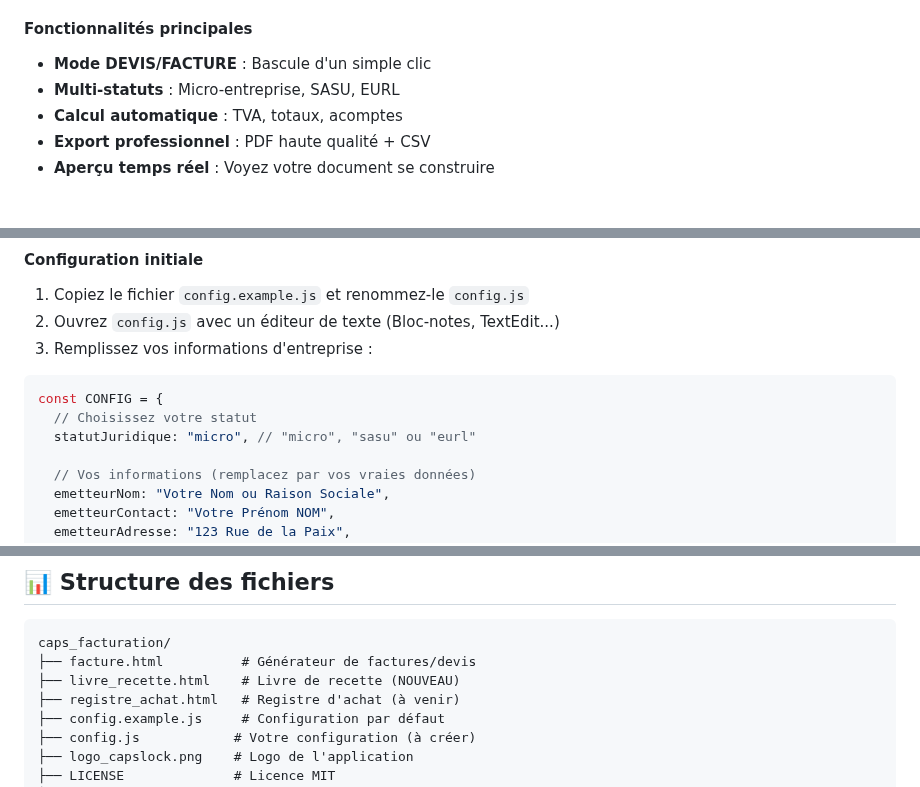
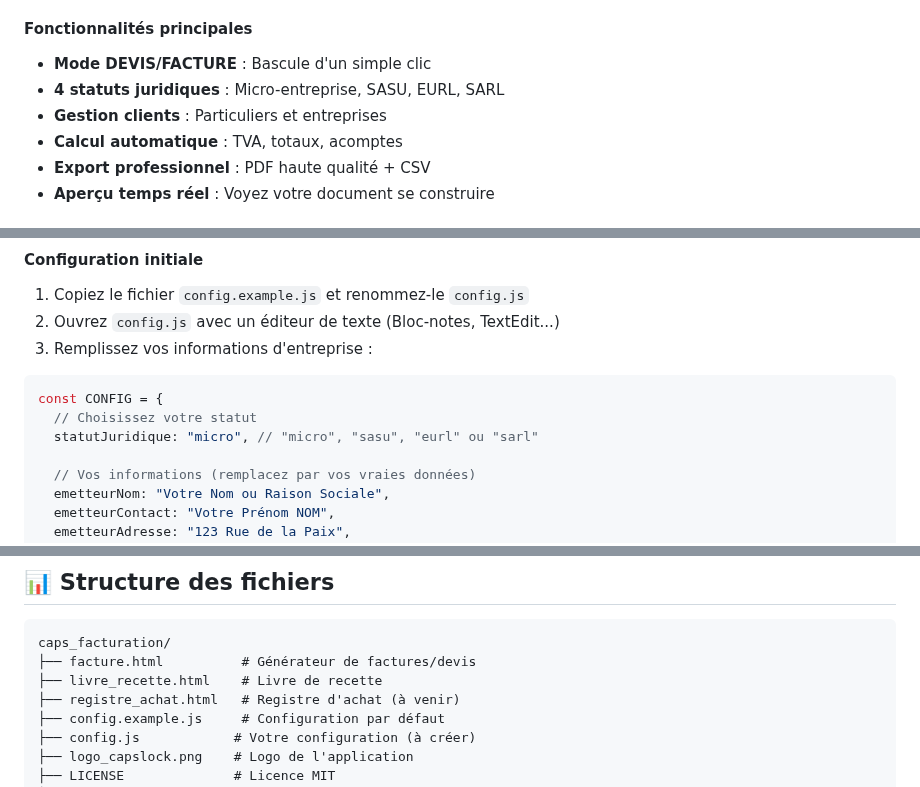
Before and after one commit to AllieEco/caps_facturation, a Markdown page: README.md, 3 parts joined by grey strips. Drawn GitHub-style.

````diff
--- a/README.md
+++ b/README.md
@@ -50,7 +59,8 @@ Une **suite de gestion comptable complète** **100% gratuite** et **conforme** p
 
 #### **Fonctionnalités principales**
 - **Mode DEVIS/FACTURE** : Bascule d'un simple clic
-- **Multi-statuts** : Micro-entreprise, SASU, EURL
+- **4 statuts juridiques** : Micro-entreprise, SASU, EURL, SARL
+- **Gestion clients** : Particuliers et entreprises
 - **Calcul automatique** : TVA, totaux, acomptes
 - **Export professionnel** : PDF haute qualité + CSV
 - **Aperçu temps réel** : Voyez votre document se construire
@@ -158,7 +184,7 @@ Une **suite de gestion comptable complète** **100% gratuite** et **conforme** p
 ```javascript
 const CONFIG = {
   // Choisissez votre statut
-  statutJuridique: "micro", // "micro", "sasu" ou "eurl"
+  statutJuridique: "micro", // "micro", "sasu", "eurl" ou "sarl"
 
   // Vos informations (remplacez par vos vraies données)
   emetteurNom: "Votre Nom ou Raison Sociale",
@@ -291,7 +332,7 @@ const CONFIG = {
 ```
 caps_facturation/
 ├── facture.html          # Générateur de factures/devis
-├── livre_recette.html    # Livre de recette (NOUVEAU)
+├── livre_recette.html    # Livre de recette
 ├── registre_achat.html   # Registre d'achat (à venir)
 ├── config.example.js     # Configuration par défaut
 ├── config.js            # Votre configuration (à créer)
````
Also changed, not shown: other parts of README.md (+56 -8 lines).
